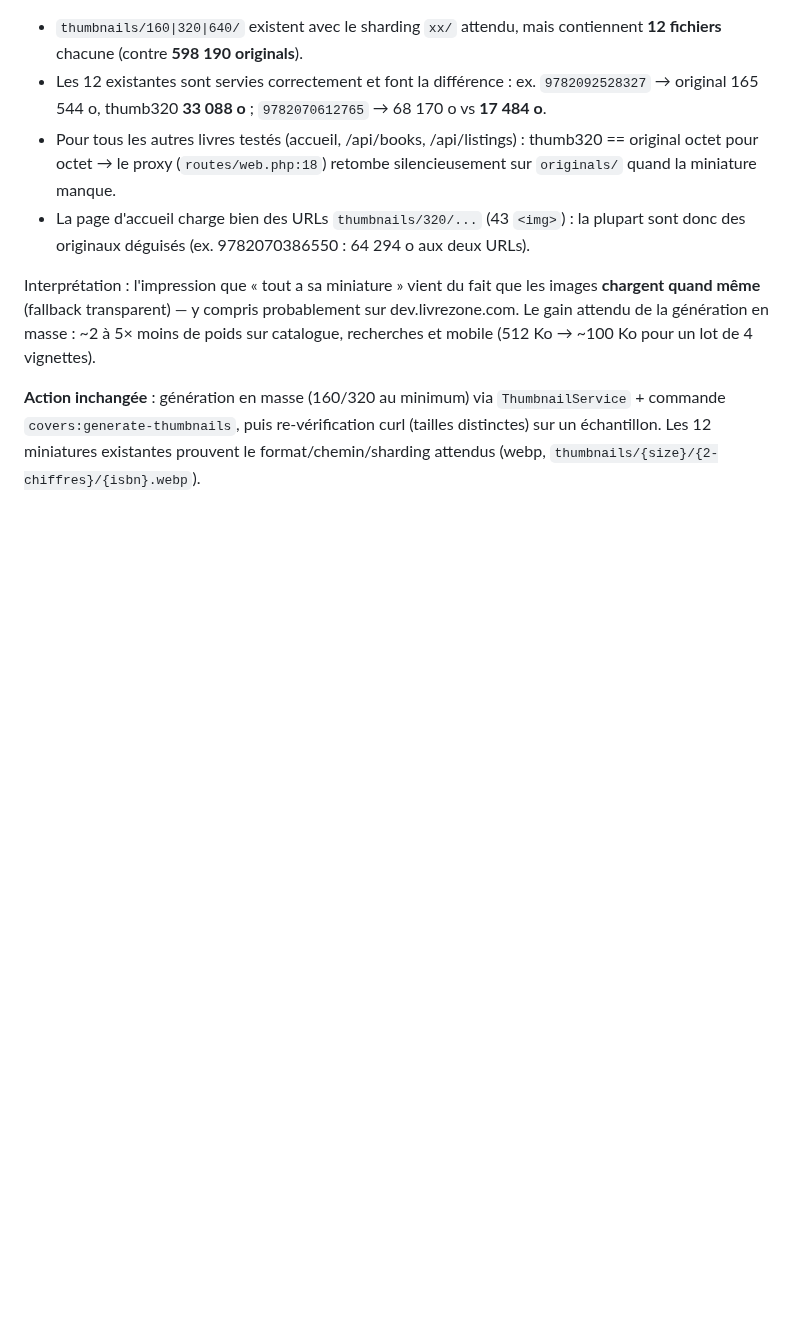
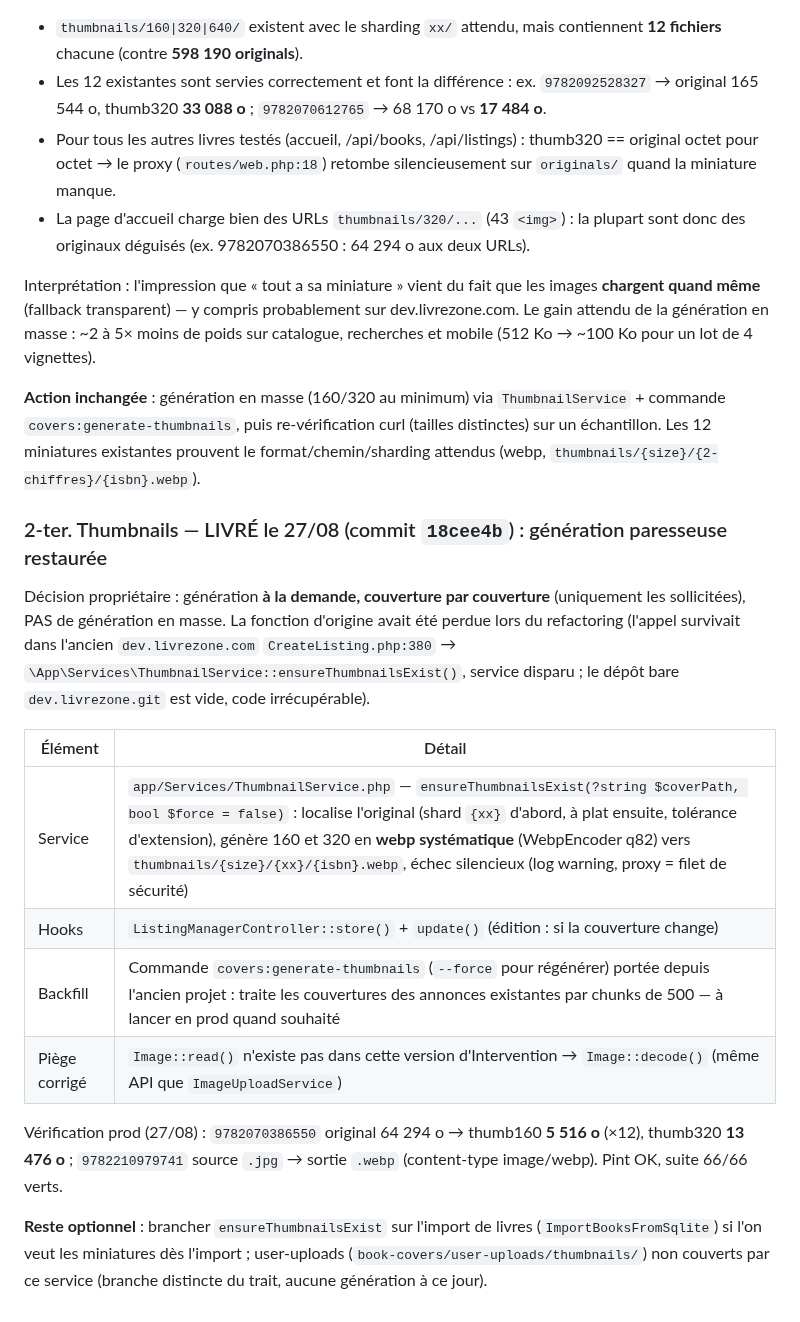
Before and after one commit to livrezone-ops/livrezone-next-monorepo, a Markdown page: api-next.livrezone.com/.agents/AUDIT-2026-08-25.md, the part around the change. Drawn GitHub-style; blank space fills up the shorter version.

Commit message:
docs: audit - ThumbnailService livre (generation paresseuse 160/320 webp, hooks listing, commande backfill)

```diff
--- a/api-next.livrezone.com/.agents/AUDIT-2026-08-25.md
+++ b/api-next.livrezone.com/.agents/AUDIT-2026-08-25.md
@@ -504,3 +504,18 @@ Preuves (curl prod + disque `/data/books/covers`) :
 Interprétation : l'impression que « tout a sa miniature » vient du fait que les images **chargent quand même** (fallback transparent) — y compris probablement sur dev.livrezone.com. Le gain attendu de la génération en masse : ~2 à 5× moins de poids sur catalogue, recherches et mobile (512 Ko → ~100 Ko pour un lot de 4 vignettes).
 
 **Action inchangée** : génération en masse (160/320 au minimum) via `ThumbnailService` + commande `covers:generate-thumbnails`, puis re-vérification curl (tailles distinctes) sur un échantillon. Les 12 miniatures existantes prouvent le format/chemin/sharding attendus (webp, `thumbnails/{size}/{2-chiffres}/{isbn}.webp`).
+
+### 2-ter. Thumbnails — LIVRÉ le 27/08 (commit `18cee4b`) : génération paresseuse restaurée
+
+Décision propriétaire : génération **à la demande, couverture par couverture** (uniquement les sollicitées), PAS de génération en masse. La fonction d'origine avait été perdue lors du refactoring (l'appel survivait dans l'ancien `dev.livrezone.com` `CreateListing.php:380` → `\App\Services\ThumbnailService::ensureThumbnailsExist()`, service disparu ; le dépôt bare `dev.livrezone.git` est vide, code irrécupérable).
+
+| Élément | Détail |
+|---|---|
+| Service | `app/Services/ThumbnailService.php` — `ensureThumbnailsExist(?string $coverPath, bool $force = false)` : localise l'original (shard `{xx}` d'abord, à plat ensuite, tolérance d'extension), génère 160 et 320 en **webp systématique** (WebpEncoder q82) vers `thumbnails/{size}/{xx}/{isbn}.webp`, échec silencieux (log warning, proxy = filet de sécurité) |
+| Hooks | `ListingManagerController::store()` + `update()` (édition : si la couverture change) |
+| Backfill | Commande `covers:generate-thumbnails` (`--force` pour régénérer) portée depuis l'ancien projet : traite les couvertures des annonces existantes par chunks de 500 — à lancer en prod quand souhaité |
+| Piège corrigé | `Image::read()` n'existe pas dans cette version d'Intervention → `Image::decode()` (même API que `ImageUploadService`) |
+
+Vérification prod (27/08) : `9782070386550` original 64 294 o → thumb160 **5 516 o** (×12), thumb320 **13 476 o** ; `9782210979741` source `.jpg` → sortie `.webp` (content-type image/webp). Pint OK, suite 66/66 verts.
+
+**Reste optionnel** : brancher `ensureThumbnailsExist` sur l'import de livres (`ImportBooksFromSqlite`) si l'on veut les miniatures dès l'import ; user-uploads (`book-covers/user-uploads/thumbnails/`) non couverts par ce service (branche distincte du trait, aucune génération à ce jour).
```
